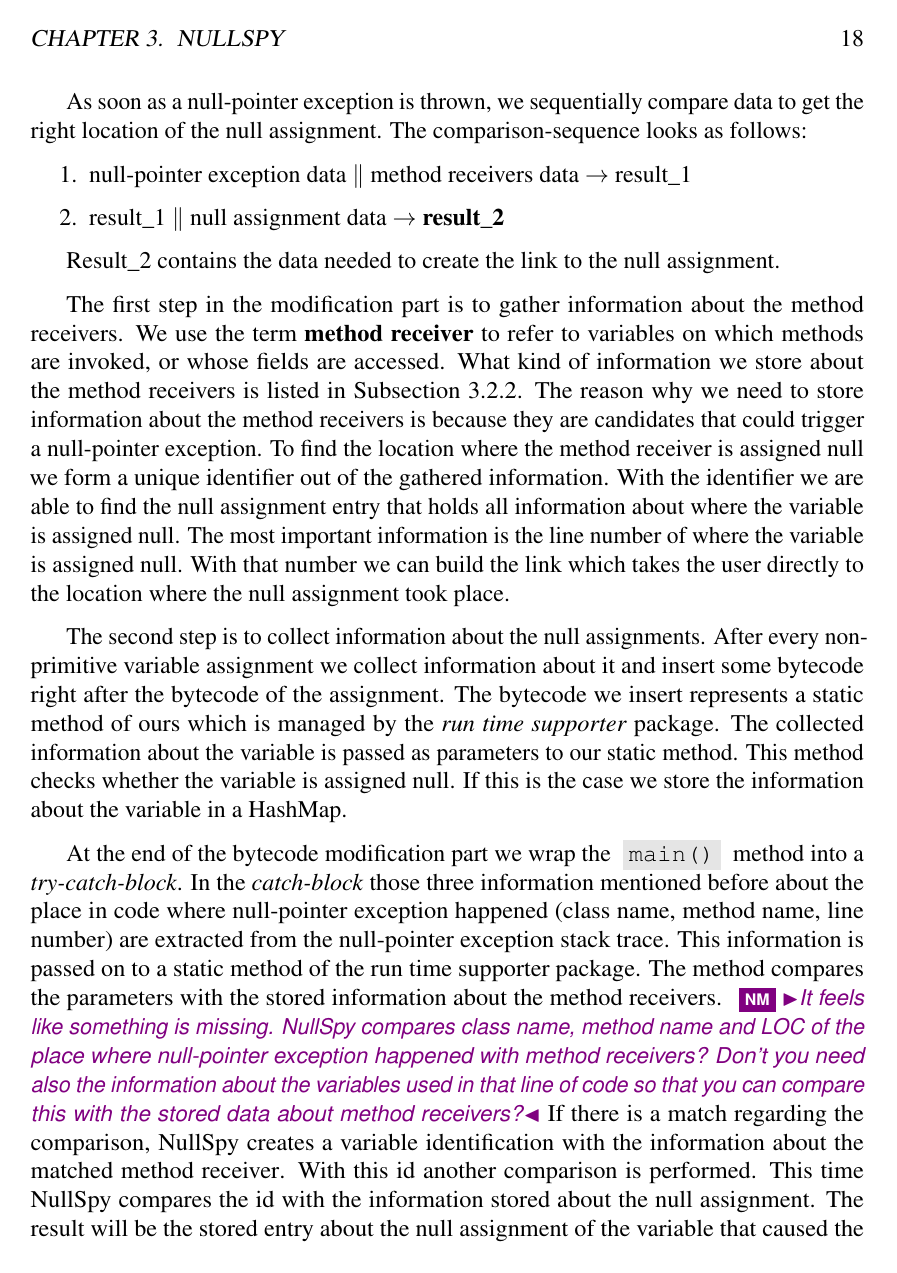
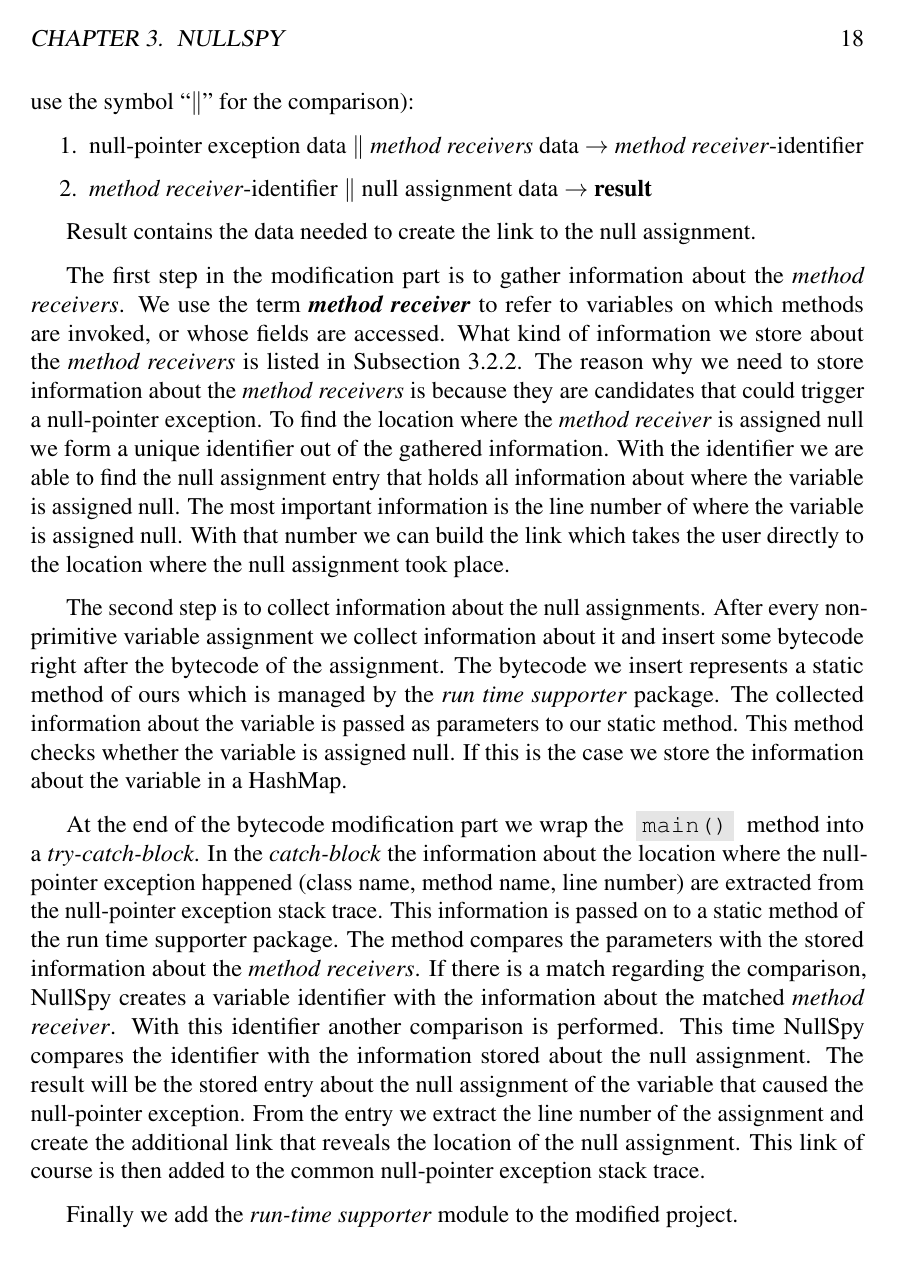
Before and after one commit to litran8/bachelor-thesis, a LaTeX thesis (bsc-thesis/thesis.tex): page 22 of 58 before the commit and page 22 of 57 after it. Compiled offline with pdfLaTeX.

Commit message:
changes in chapter 3

```diff
--- a/bsc-thesis/thesis.tex
+++ b/bsc-thesis/thesis.tex
@@ -468,14 +467,14 @@ In this short and rough overview of the entire process we explain the reason why
 
 From the stack trace of a \npe we can obtain three kind of information, namely the class name, method name and the line number of where the \npe happened. But the aim of NullSpy is to reveal the location of the null assignment to the variable which caused the \npe. To achieve this goal we need to take information from the bytecode about \textbf{\mrs} and \textbf{null assignments}. Why we need to extract data about \mrs and null assignment is explained right away.
 
-As soon as a \npe is thrown, we sequentially compare data to get the right location of the null assignment. The comparison-sequence looks as follows:
+As soon as a \npe is thrown, we sequentially compare data to get the right location of the null assignment. The comparison-sequence looks as follows (we use the symbol ``\textbf{$\|$}'' for the comparison):
 
 \begin{enumerate}
-	\item \npe data \textbf{$\|$} \mrs data $\rightarrow$ result\_1
-	\item result\_1 \textbf{$\|$} null assignment data $\rightarrow$ \textbf{result\_2}
+	\item \npe data \textbf{$\|$} \mrs data $\rightarrow$ \mr-identifier
+	\item \mr-identifier \textbf{$\|$} null assignment data $\rightarrow$ \textbf{result}
 \end{enumerate}
 
-Result\_2 contains the data needed to create the link to the null assignment.
+Result contains the data needed to create the link to the null assignment.
 
 The first step in the modification part is to gather information about the \mrs. We use the term \textbf{\mr} to refer to variables on which methods are invoked, or whose fields are accessed. What kind of information we store about the \mrs is listed in \subsecref{methodReceiver}. The reason why we need to store information about the \mrs is because they are candidates that could trigger a \npe. To find the location where the \mr is assigned null we form a unique identifier out of the gathered information. With the identifier we are able to find the null assignment entry that holds all information about where the variable is assigned null. The most important information is the line number of where the variable is assigned null. With that number we can build the link which takes the user directly to the location where the null assignment took place.
 
@@ -499,7 +498,7 @@ The second step is to collect information about the null assignments. After ever
 %
 %Right after the assignment and the data collection \nm{You are here confusing two things: right after the assignment (you refer to place in the code?) and right after data collection (you here refer to the time - when?) }NullSpy inserts the bytecode that represents a method call which is managed by the \textit{run time supporter} package. This method takes those extracted information as parameters and checks whether the variable is assigned null. \nm{Ok, I suppose it was actually ``an object" at the beginning of the paragraph?} \nm{When does it check whether the variable is null? At static time or at run time?} \chg{If it is assigned null}{if this is the case,} the information about the variable is stored.
 
-At the end of the bytecode modification part we wrap the \code{main()} method into a \textit{try-catch-block}. In the \textit{catch-block} those three information mentioned before about the place in code where \npe happened (class name, method name, line number) are extracted from the \npe stack trace. This information is passed on to a static method of the run time supporter package. The method compares the parameters with the stored information about the \mrs. \nm{It feels like something is missing. NullSpy compares class name, method name and LOC of the place where \npe happened with method receivers? Don't you need also the information about the variables used in that line of code so that you can compare this with the stored data about method receivers?} If there is a match regarding the comparison, NullSpy creates a variable identification with the information about the matched \mr. With this id another comparison is performed. This time NullSpy compares the id with the information stored about the null assignment. The result will be the stored entry about the null assignment of the variable that caused the \npe. From the entry we extract the line number of the assignment and create the additional link that reveals the location of the null assignment. This link of course is then added to the common \npe stack trace.
+At the end of the bytecode modification part we wrap the \code{main()} method into a \textit{try-catch-block}. In the \textit{catch-block} the information about the location where the \npe happened (class name, method name, line number) are extracted from the \npe stack trace. This information is passed on to a static method of the run time supporter package. The method compares the parameters with the stored information about the \mrs. If there is a match regarding the comparison, NullSpy creates a variable identifier with the information about the matched \mr. With this identifier another comparison is performed. This time NullSpy compares the identifier with the information stored about the null assignment. The result will be the stored entry about the null assignment of the variable that caused the \npe. From the entry we extract the line number of the assignment and create the additional link that reveals the location of the null assignment. This link of course is then added to the common \npe stack trace.
 
-Finally we add the \textit{run time supporter} module to the modified project.
+Finally we add the \textit{run-time supporter} module to the modified project.
 
```
Also changed, not shown: bsc-thesis/preamble.tex (+5 -5 lines), bsc-thesis/thesis.tex (5 more changed lines).
